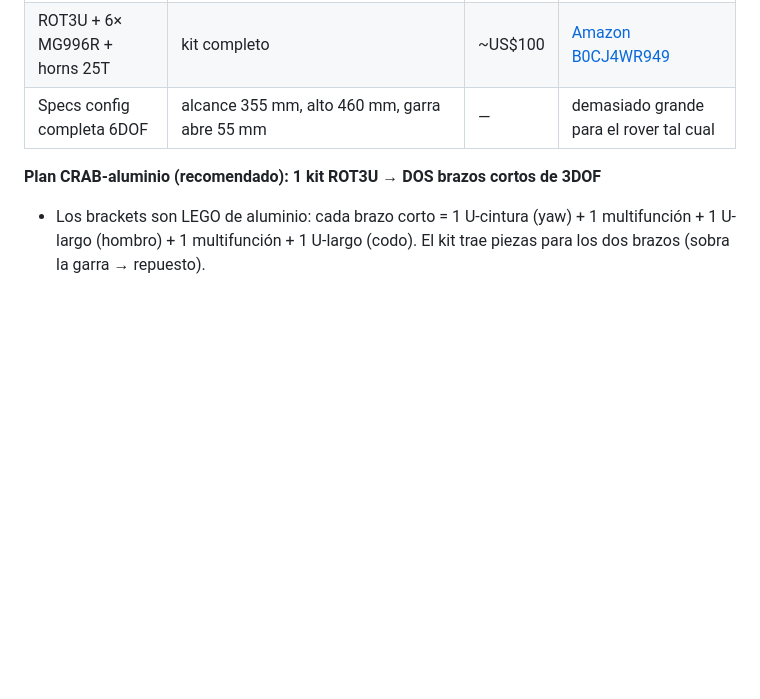
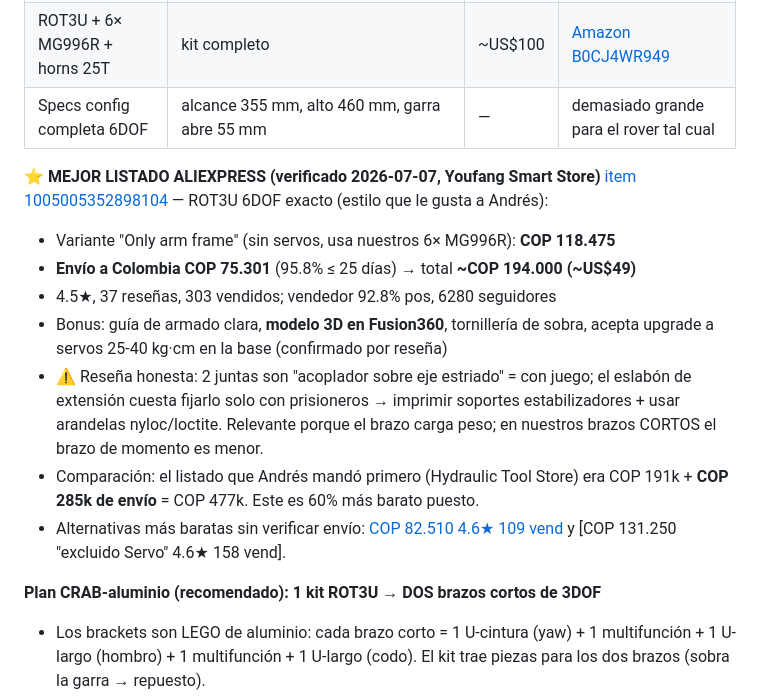
Before and after one commit to andresjjn/waver, a Markdown page: cad/MEDIDAS.md, the part around the change. Rendered like a GitHub page; blank space fills up the shorter version.

Commit message:
MEDIDAS: mejor listado AliExpress ROT3U — Youfang, ~US$49 puesto en Colombia
Co-Authored-By: Claude Fable 5 <noreply@anthropic.com>

```diff
--- a/cad/MEDIDAS.md
+++ b/cad/MEDIDAS.md
@@ -190,6 +190,22 @@ MG995/MG996R, compatible con nuestros **horns 25T ya comprados**:
 | ROT3U + 6× MG996R + horns 25T | kit completo | ~US$100 | [Amazon B0CJ4WR949](https://www.amazon.com/diymore-Aluminium-Mechanical-Robotic-Unassembled/dp/B0CJ4WR949) |
 | Specs config completa 6DOF | alcance 355 mm, alto 460 mm, garra abre 55 mm | — | demasiado grande para el rover tal cual |
 
+**⭐ MEJOR LISTADO ALIEXPRESS (verificado 2026-07-07, Youfang Smart Store)**
+[item 1005005352898104](https://es.aliexpress.com/item/1005005352898104.html) — ROT3U 6DOF exacto (estilo que le gusta a Andrés):
+- Variante "Only arm frame" (sin servos, usa nuestros 6× MG996R): **COP 118.475**
+- **Envío a Colombia COP 75.301** (95.8% ≤ 25 días) → total **~COP 194.000 (~US$49)**
+- 4.5★, 37 reseñas, 303 vendidos; vendedor 92.8% pos, 6280 seguidores
+- Bonus: guía de armado clara, **modelo 3D en Fusion360**, tornillería de sobra,
+  acepta upgrade a servos 25-40 kg·cm en la base (confirmado por reseña)
+- ⚠️ Reseña honesta: 2 juntas son "acoplador sobre eje estriado" = con juego;
+  el eslabón de extensión cuesta fijarlo solo con prisioneros → imprimir
+  soportes estabilizadores + usar arandelas nyloc/loctite. Relevante porque
+  el brazo carga peso; en nuestros brazos CORTOS el brazo de momento es menor.
+- Comparación: el listado que Andrés mandó primero (Hydraulic Tool Store) era
+  COP 191k + **COP 285k de envío** = COP 477k. Este es 60% más barato puesto.
+- Alternativas más baratas sin verificar envío: [COP 82.510 4.6★ 109 vend](https://es.aliexpress.com/w/wholesale-6DOF-aluminum-robot-arm-MG996R.html)
+  y [COP 131.250 "excluido Servo" 4.6★ 158 vend].
+
 **Plan CRAB-aluminio (recomendado): 1 kit ROT3U → DOS brazos cortos de 3DOF**
 - Los brackets son LEGO de aluminio: cada brazo corto = 1 U-cintura (yaw) +
   1 multifunción + 1 U-largo (hombro) + 1 multifunción + 1 U-largo (codo).
```
